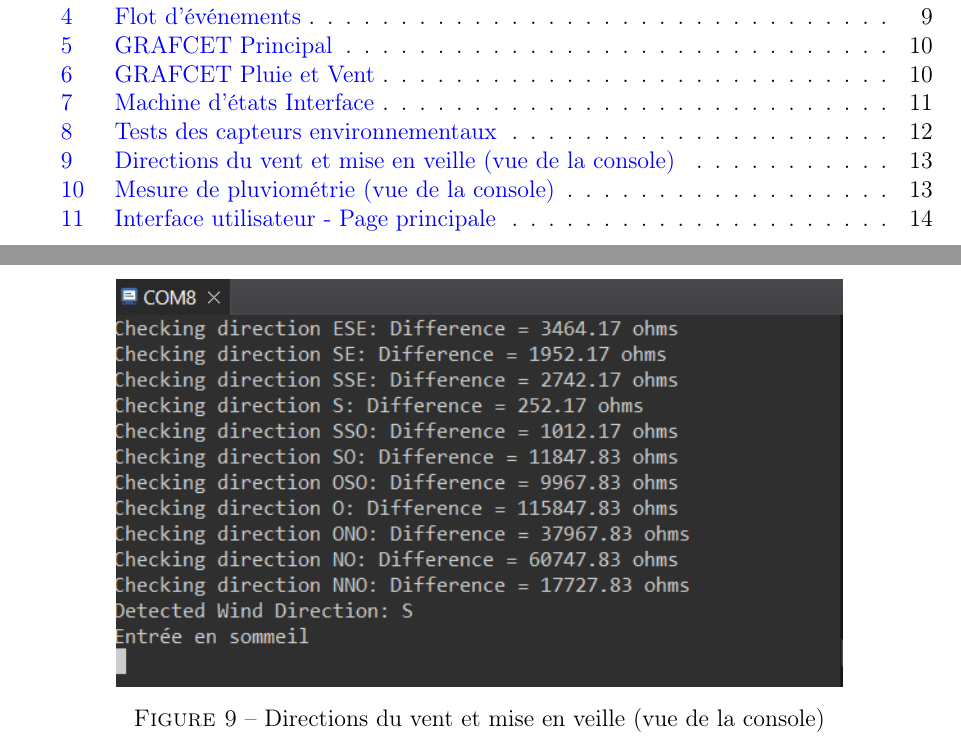
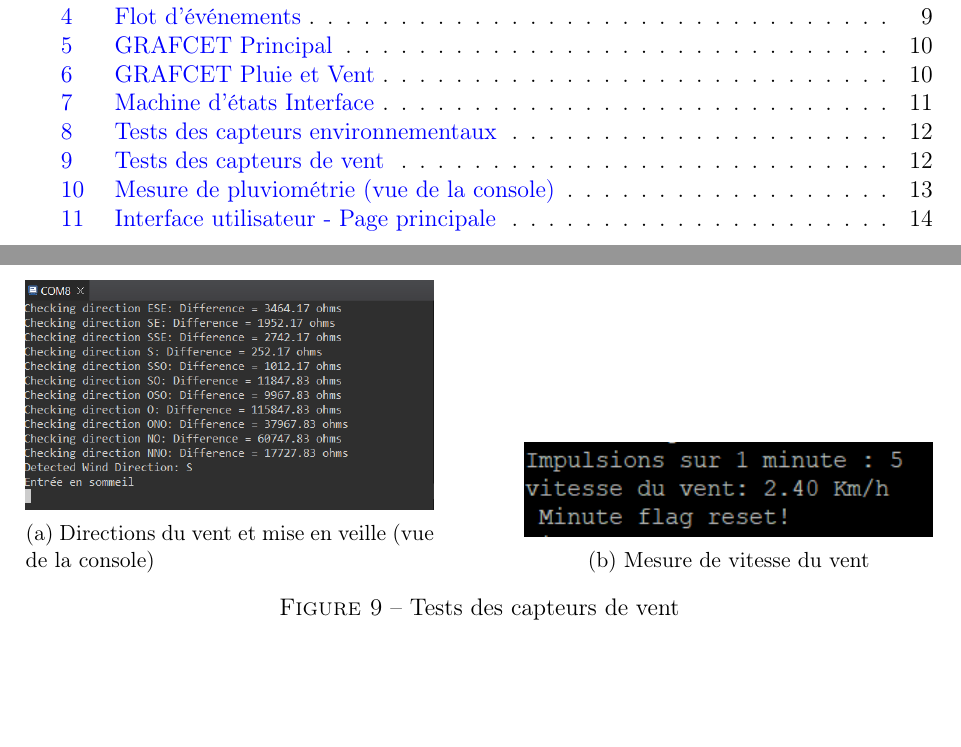
Before and after one commit to profirst30/Station-Meteo, a LaTeX document (compte_rendu/main.tex): two parts of pages 3 and 16 of 20 before the commit and two parts of pages 3 and 15 of 20 after it, joined at a grey line, cut so that both start at the same text, the shorter picture padded with empty space. Compiled offline with pdfLaTeX.

Commit message:
update compte_rendu 2

```diff
--- a/compte_rendu/main.tex
+++ b/compte_rendu/main.tex
@@ -562,12 +562,24 @@ Tests effectués à l'aide d'un vrai giroscope et d'un anémomètre :
     \item Test des 16 positions de la girouette
 \end{itemize}
 
+
 \begin{figure}[H]
-    \capstart
     \centering
-    \includegraphics[width=0.8\textwidth]{./images/console_direction_du_vent_et_miseenveille.png}
-    \caption{Directions du vent et mise en veille (vue de la console)}
-    \label{fig:girouette_positions}
+    \begin{subfigure}[b]{0.45\textwidth}
+        \centering
+        \includegraphics[width=\textwidth]{./images/console_direction_du_vent_et_miseenveille.png}
+        \caption{Directions du vent et mise en veille (vue de la console)}
+        \label{fig:test_temp_hum}
+    \end{subfigure}
+    \hfill
+    \begin{subfigure}[b]{0.45\textwidth}
+        \centering
+        \includegraphics[width=\textwidth]{./images/test_unit_vitesse_vent.png}
+        \caption{Mesure de vitesse du vent}
+        \label{fig:test_press}
+    \end{subfigure}
+    \caption{Tests des capteurs de vent}
+    \label{fig:test_vent}
 \end{figure}
 
 \subsection{Pluviomètre}
```
Also changed, not shown: compte_rendu/images/test_unit_vitesse_vent.png (added), compte_rendu/main.tex (3 more changed lines), 8 other files.
